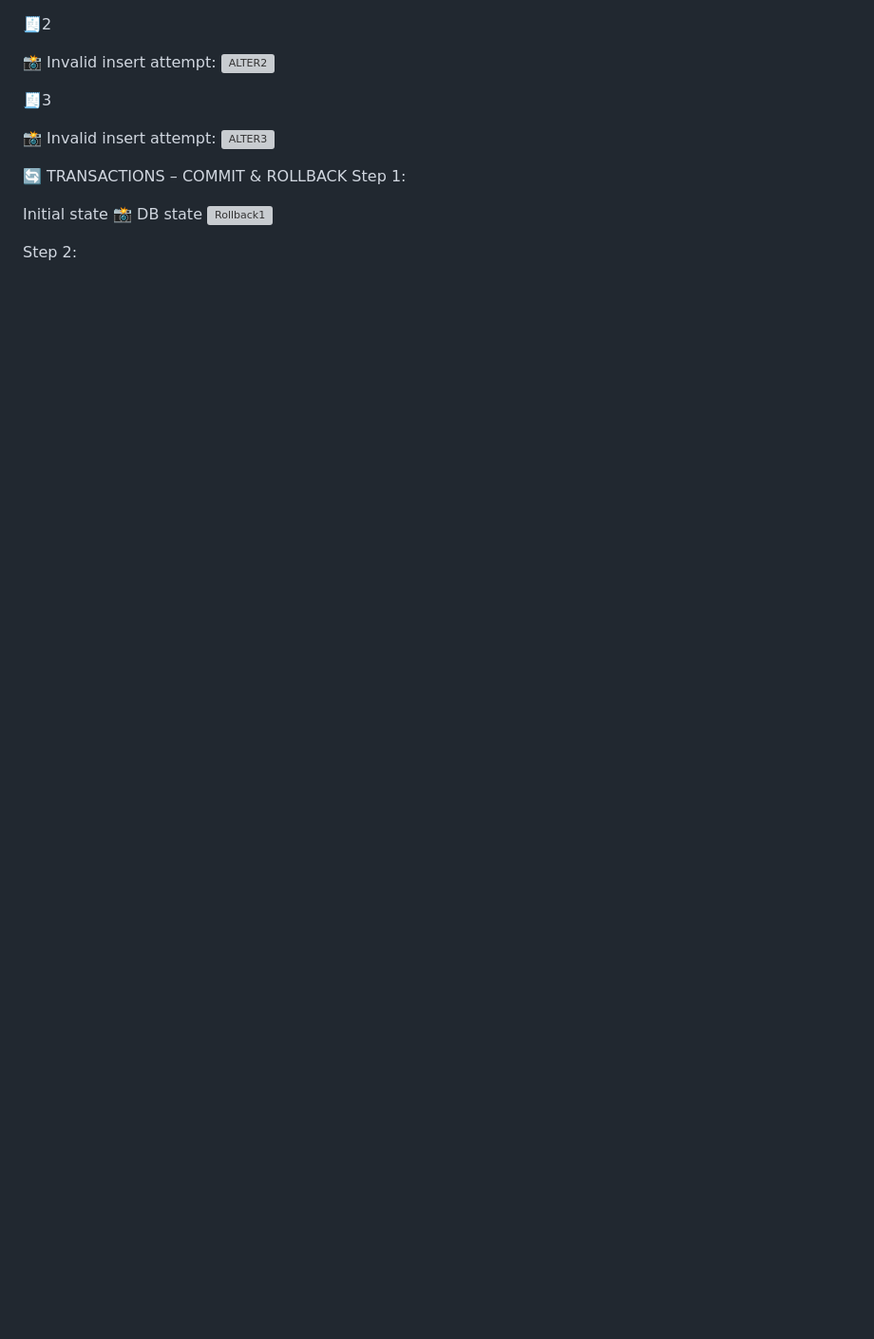
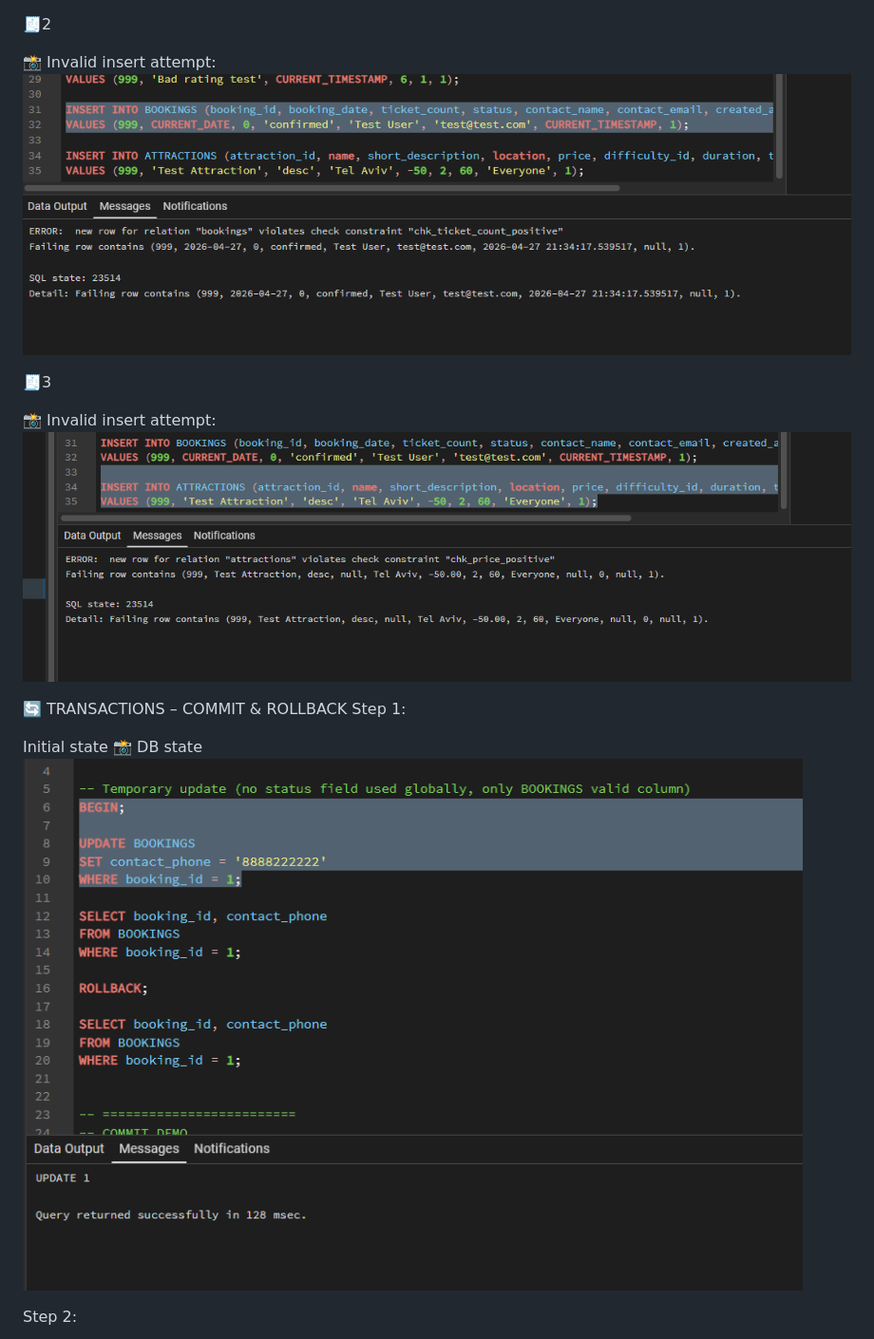
Before and after one commit to Ayala-Segal/FunFinder, a Markdown page: README.md, the part around one of its changes. Shown at 95% size. Rendered like a GitHub page; blank space fills up the shorter version; grey boxes are pictures that could not be loaded.

```diff
--- a/README.md
+++ b/README.md
@@ -539,11 +539,11 @@ Each constraint was added using ALTER TABLE to enforce data integrity rules (e.g
 
 🧾2
 
-📸 Invalid insert attempt: ![ALTER2](https://github.com/Ayala-Segal/FunFinder/blob/main/images%20view/ALTER2.png)
+📸 Invalid insert attempt: ![ALTER2](https://github.com/Ayala-Segal/FunFinder/blob/main/imagesView/ALTER2.png)
 
 🧾3
 
-📸 Invalid insert attempt: ![ALTER3](https://github.com/Ayala-Segal/FunFinder/blob/main/images%20view/ALTER3.png)
+📸 Invalid insert attempt: ![ALTER3](https://github.com/Ayala-Segal/FunFinder/blob/main/imagesView/ALTER3.png)
 
 
 🔄 TRANSACTIONS – COMMIT & ROLLBACK
@@ -551,7 +551,7 @@ Step 1:
 
 Initial state
 📸 DB state
-![Rollback1](https://github.com/Ayala-Segal/FunFinder/blob/main/images%20view/Rollback1.png)
+![Rollback1](https://github.com/Ayala-Segal/FunFinder/blob/main/imagesView/Rollback1.png)
 
 Step 2:
 
```
Also changed, not shown: other parts of README.md (+36 -36 lines).
